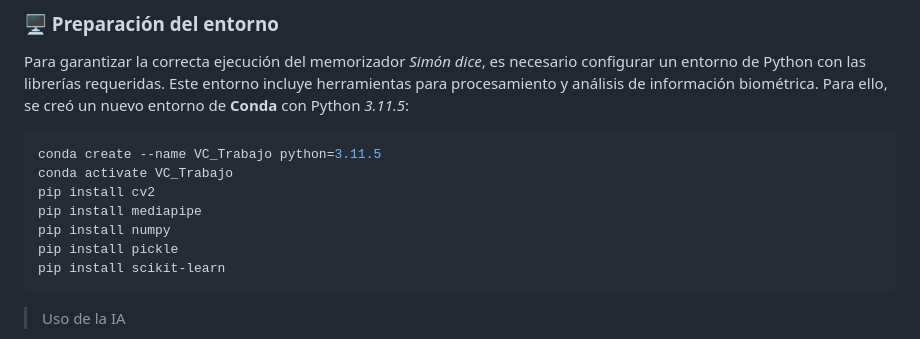
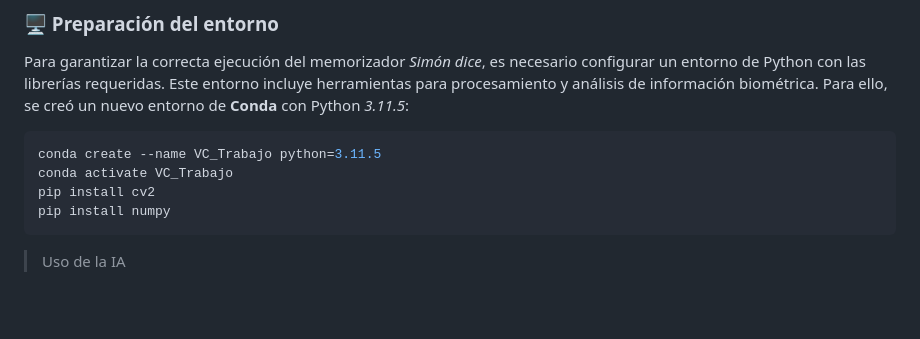
Before and after one commit to duniasr/TrabajoFinal, a Markdown page: README.md, the part around the change. Drawn GitHub-style; blank space fills up the shorter version.

Commit message:
Update enviroment requirements in README

````diff
--- a/README.md
+++ b/README.md
@@ -93,10 +93,7 @@ Para garantizar la correcta ejecución del memorizador *Simón dice*, es necesar
 conda create --name VC_Trabajo python=3.11.5
 conda activate VC_Trabajo
 pip install cv2
-pip install mediapipe
 pip install numpy
-pip install pickle
-pip install scikit-learn
 ```
 
 
````
